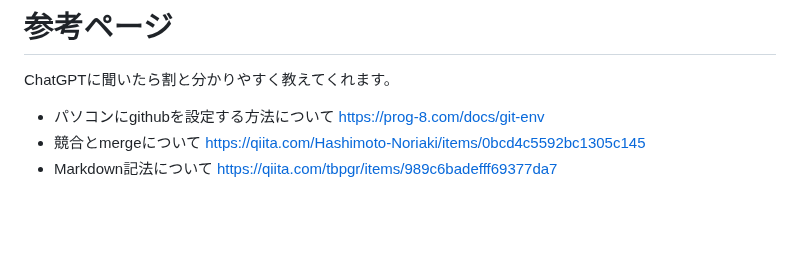
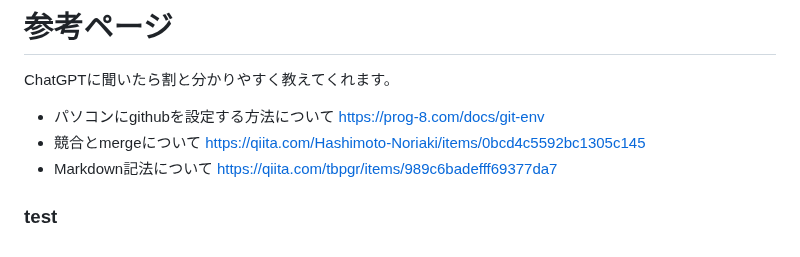
Before and after one commit to SATSUKIUM/2024B4Experiment, a Markdown page: README.md, the part around the change. Drawn GitHub-style; blank space fills up the shorter version.

```diff
--- a/README.md
+++ b/README.md
@@ -85,3 +85,5 @@ ChatGPTに聞いたら割と分かりやすく教えてくれます。
 - パソコンにgithubを設定する方法について https://prog-8.com/docs/git-env
 - 競合とmergeについて https://qiita.com/Hashimoto-Noriaki/items/0bcd4c5592bc1305c145
 - Markdown記法について https://qiita.com/tbpgr/items/989c6badefff69377da7
+
+### test
```
